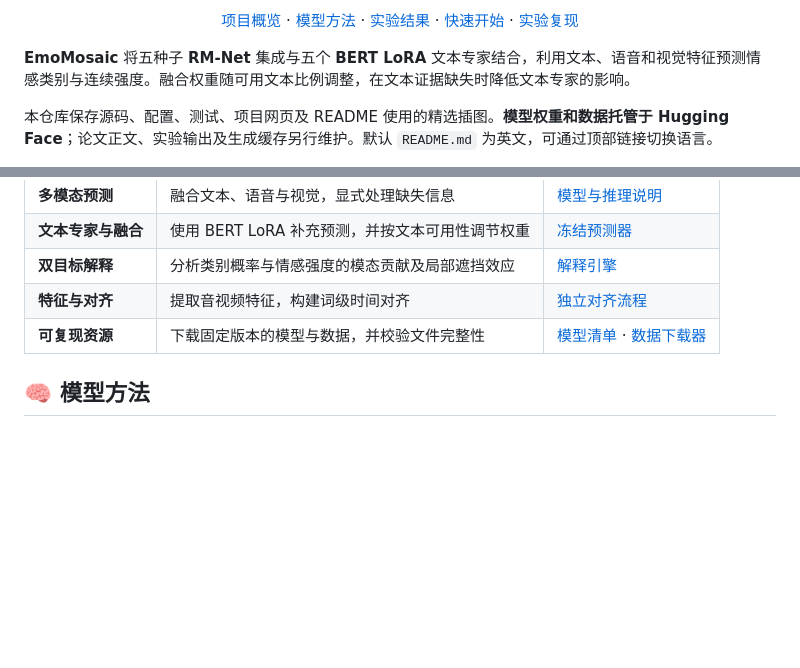
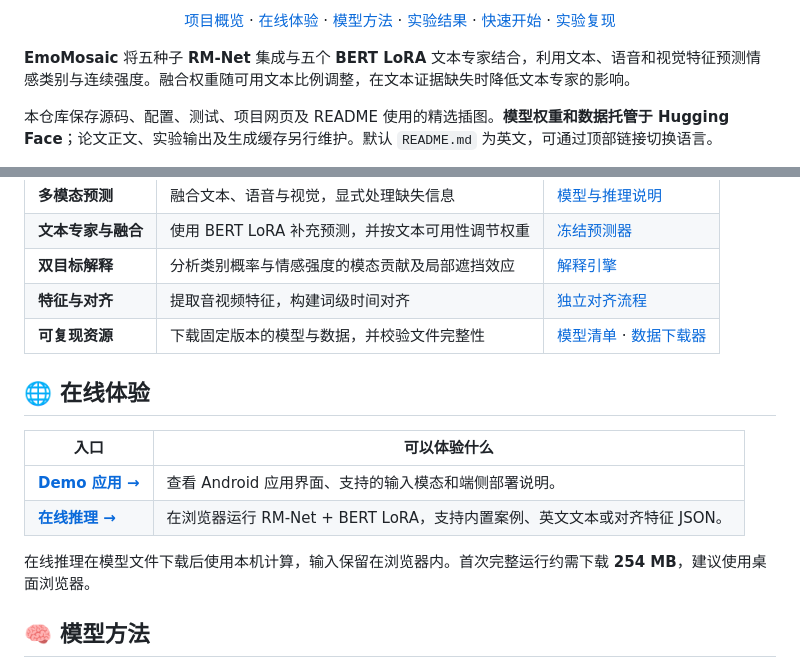
Before and after one commit to rudykon/EmoMosaic, a Markdown page: README.zh-CN.md, 2 parts joined by grey strips. Drawn GitHub-style; blank space fills up the shorter version.

```diff
--- a/README.zh-CN.md
+++ b/README.zh-CN.md
@@ -21,4 +25,5 @@
     <a href="#overview">项目概览</a> ·
+    <a href="#try-it">在线体验</a> ·
     <a href="#method">模型方法</a> ·
     <a href="#results">实验结果</a> ·
     <a href="#quick-start">快速开始</a> ·
@@ -42,6 +47,16 @@
 | **双目标解释** | 分析类别概率与情感强度的模态贡献及局部遮挡效应 | [解释引擎](code/src/p2p3/p3_fusion.py) |
 | **特征与对齐** | 提取音视频特征，构建词级时间对齐 | [独立对齐流程](code/src/problem1/README.md) |
 | **可复现资源** | 下载固定版本的模型与数据，并校验文件完整性 | [模型清单](scripts/model_release.json) · [数据下载器](scripts/download_data.py) |
+
+<a id="try-it"></a>
+## 🌐 在线体验
+
+| 入口 | 可以体验什么 |
+| --- | --- |
+| [**Demo 应用 →**](https://rudykon.github.io/EmoMosaic/app.html) | 查看 Android 应用界面、支持的输入模态和端侧部署说明。 |
+| [**在线推理 →**](https://rudykon.github.io/EmoMosaic/inference.html) | 在浏览器运行 RM-Net + BERT LoRA，支持内置案例、英文文本或对齐特征 JSON。 |
+
+在线推理在模型文件下载后使用本机计算，输入保留在浏览器内。首次完整运行约需下载 **254 MB**，建议使用桌面浏览器。
 
 <a id="method"></a>
 ## 🧠 模型方法
```
Also changed, not shown: other parts of README.zh-CN.md (+4 -0 lines), README.md (+15 -0 lines).
